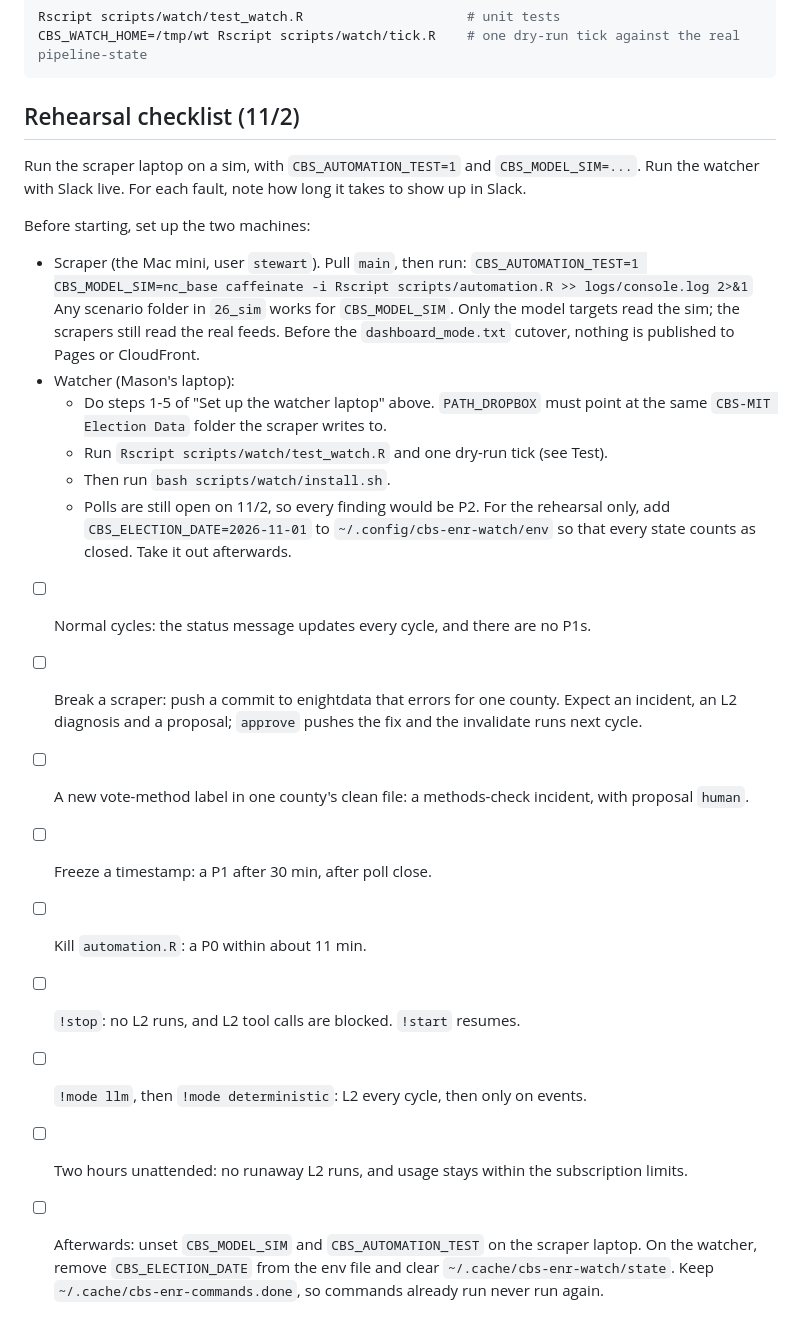
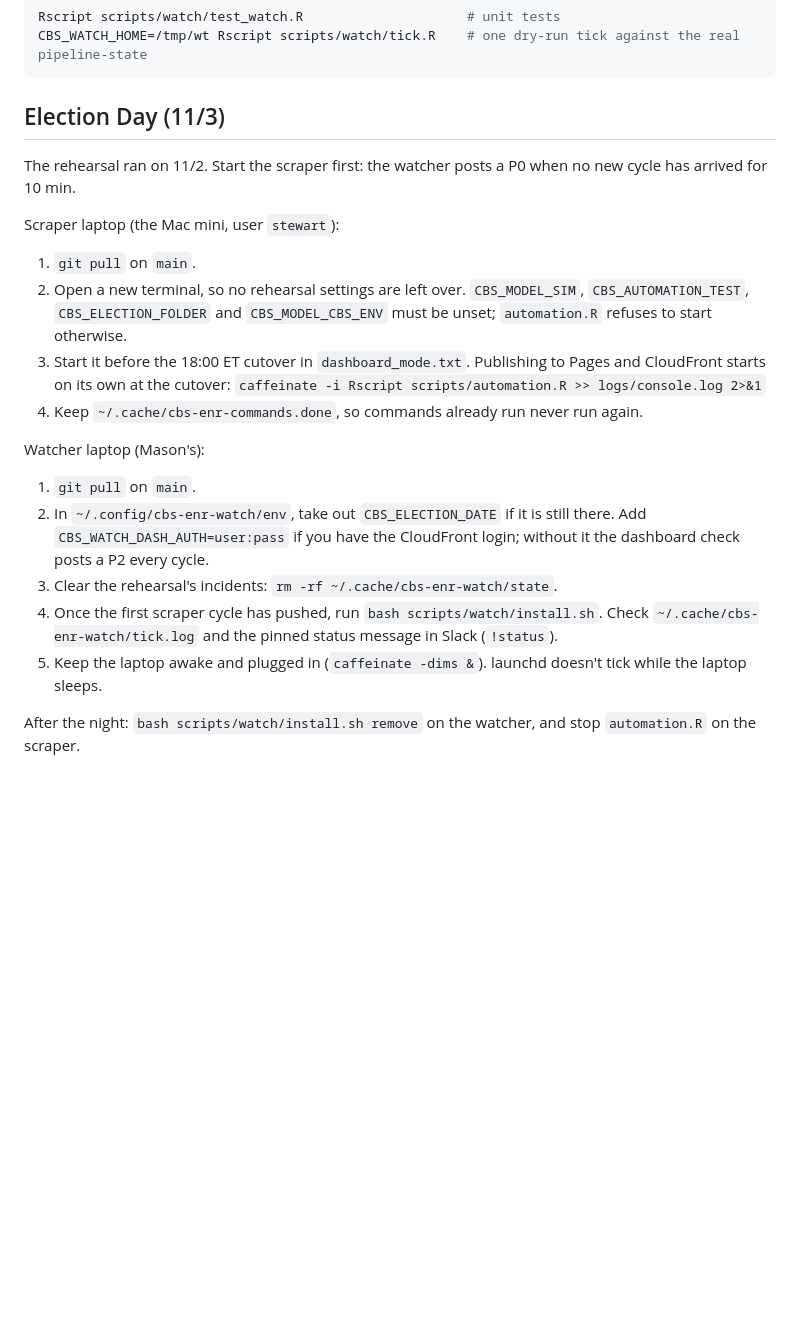
Before and after one commit to TeamStewart/cbs-enr, a Markdown page: scripts/watch/README.md, the part around the change. Drawn GitHub-style; blank space fills up the shorter version.

Commit message:
Watcher docs: rehearsal done; README keeps only the Election Day steps
Co-Authored-By: Claude Opus 5.5 <noreply@anthropic.com>

````diff
--- a/scripts/watch/README.md
+++ b/scripts/watch/README.md
@@ -107,32 +107,31 @@ Rscript scripts/watch/test_watch.R                     # unit tests
 CBS_WATCH_HOME=/tmp/wt Rscript scripts/watch/tick.R    # one dry-run tick against the real pipeline-state
 ```
 
-## Rehearsal checklist (11/2)
+## Election Day (11/3)
 
-Run the scraper laptop on a sim, with `CBS_AUTOMATION_TEST=1` and `CBS_MODEL_SIM=...`.
-Run the watcher with Slack live. For each fault, note how long it takes to show up in Slack.
+The rehearsal ran on 11/2. Start the scraper first: the watcher posts a P0 when no new
+cycle has arrived for 10 min.
 
-Before starting, set up the two machines:
-- Scraper (the Mac mini, user `stewart`). Pull `main`, then run:
-  `CBS_AUTOMATION_TEST=1 CBS_MODEL_SIM=nc_base caffeinate -i Rscript scripts/automation.R >> logs/console.log 2>&1`
-  Any scenario folder in `26_sim` works for `CBS_MODEL_SIM`. Only the model targets read the
-  sim; the scrapers still read the real feeds. Before the `dashboard_mode.txt` cutover, nothing
-  is published to Pages or CloudFront.
-- Watcher (Mason's laptop):
-  - Do steps 1-5 of "Set up the watcher laptop" above. `PATH_DROPBOX` must point at the same
-    `CBS-MIT Election Data` folder the scraper writes to.
-  - Run `Rscript scripts/watch/test_watch.R` and one dry-run tick (see Test).
-  - Then run `bash scripts/watch/install.sh`.
-  - Polls are still open on 11/2, so every finding would be P2. For the rehearsal only, add
-    `CBS_ELECTION_DATE=2026-11-01` to `~/.config/cbs-enr-watch/env` so that every state counts
-    as closed. Take it out afterwards.
+Scraper laptop (the Mac mini, user `stewart`):
+1. `git pull` on `main`.
+2. Open a new terminal, so no rehearsal settings are left over. `CBS_MODEL_SIM`,
+   `CBS_AUTOMATION_TEST`, `CBS_ELECTION_FOLDER` and `CBS_MODEL_CBS_ENV` must be unset;
+   `automation.R` refuses to start otherwise.
+3. Start it before the 18:00 ET cutover in `dashboard_mode.txt`. Publishing to Pages and
+   CloudFront starts on its own at the cutover:
+   `caffeinate -i Rscript scripts/automation.R >> logs/console.log 2>&1`
+4. Keep `~/.cache/cbs-enr-commands.done`, so commands already run never run again.
 
-- [ ] Normal cycles: the status message updates every cycle, and there are no P1s.
-- [ ] Break a scraper: push a commit to enightdata that errors for one county. Expect an incident, an L2 diagnosis and a proposal; `approve` pushes the fix and the invalidate runs next cycle.
-- [ ] A new vote-method label in one county's clean file: a methods-check incident, with proposal `human`.
-- [ ] Freeze a timestamp: a P1 after 30 min, after poll close.
-- [ ] Kill `automation.R`: a P0 within about 11 min.
-- [ ] `!stop`: no L2 runs, and L2 tool calls are blocked. `!start` resumes.
-- [ ] `!mode llm`, then `!mode deterministic`: L2 every cycle, then only on events.
-- [ ] Two hours unattended: no runaway L2 runs, and usage stays within the subscription limits.
-- [ ] Afterwards: unset `CBS_MODEL_SIM` and `CBS_AUTOMATION_TEST` on the scraper laptop. On the watcher, remove `CBS_ELECTION_DATE` from the env file and clear `~/.cache/cbs-enr-watch/state`. Keep `~/.cache/cbs-enr-commands.done`, so commands already run never run again.
+Watcher laptop (Mason's):
+1. `git pull` on `main`.
+2. In `~/.config/cbs-enr-watch/env`, take out `CBS_ELECTION_DATE` if it is still there. Add
+   `CBS_WATCH_DASH_AUTH=user:pass` if you have the CloudFront login; without it the dashboard
+   check posts a P2 every cycle.
+3. Clear the rehearsal's incidents: `rm -rf ~/.cache/cbs-enr-watch/state`.
+4. Once the first scraper cycle has pushed, run `bash scripts/watch/install.sh`. Check
+   `~/.cache/cbs-enr-watch/tick.log` and the pinned status message in Slack (`!status`).
+5. Keep the laptop awake and plugged in (`caffeinate -dims &`). launchd doesn't tick while
+   the laptop sleeps.
+
+After the night: `bash scripts/watch/install.sh remove` on the watcher, and stop
+`automation.R` on the scraper.
````
Also changed, not shown: docs/watcher_tasks.md (+2 -1 lines).
